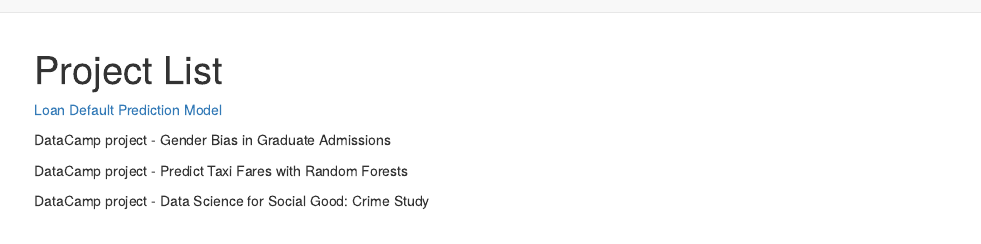
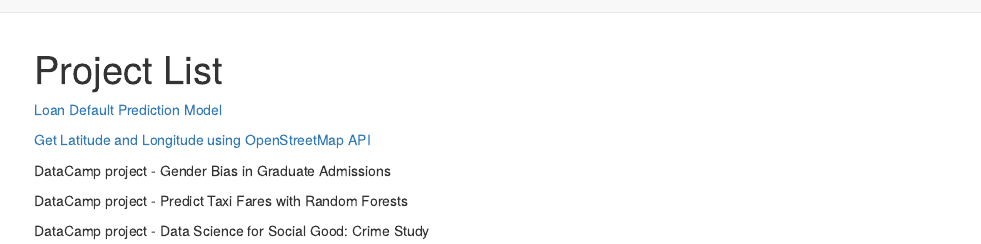
Before and after one commit to crschmitt08/Personal-Website, an R Markdown document (about.Rmd): the page in a window 1100 px wide, from its top. Rendered offline with R 4.5, knitr and Pandoc, with nearby package versions.

Commit message:
Add files via upload

```diff
--- a/about.Rmd
+++ b/about.Rmd
@@ -4,6 +4,8 @@ title: "Project List"
 
 [Loan Default Prediction Model](https://github.com/crschmitt08/Loan-Default-Analysis)
 
+[Get Latitude and Longitude using OpenStreetMap API](GetLatandLon.html)
+
 DataCamp project - Gender Bias in Graduate Admissions
 
 DataCamp project - Predict Taxi Fares with Random Forests
```
